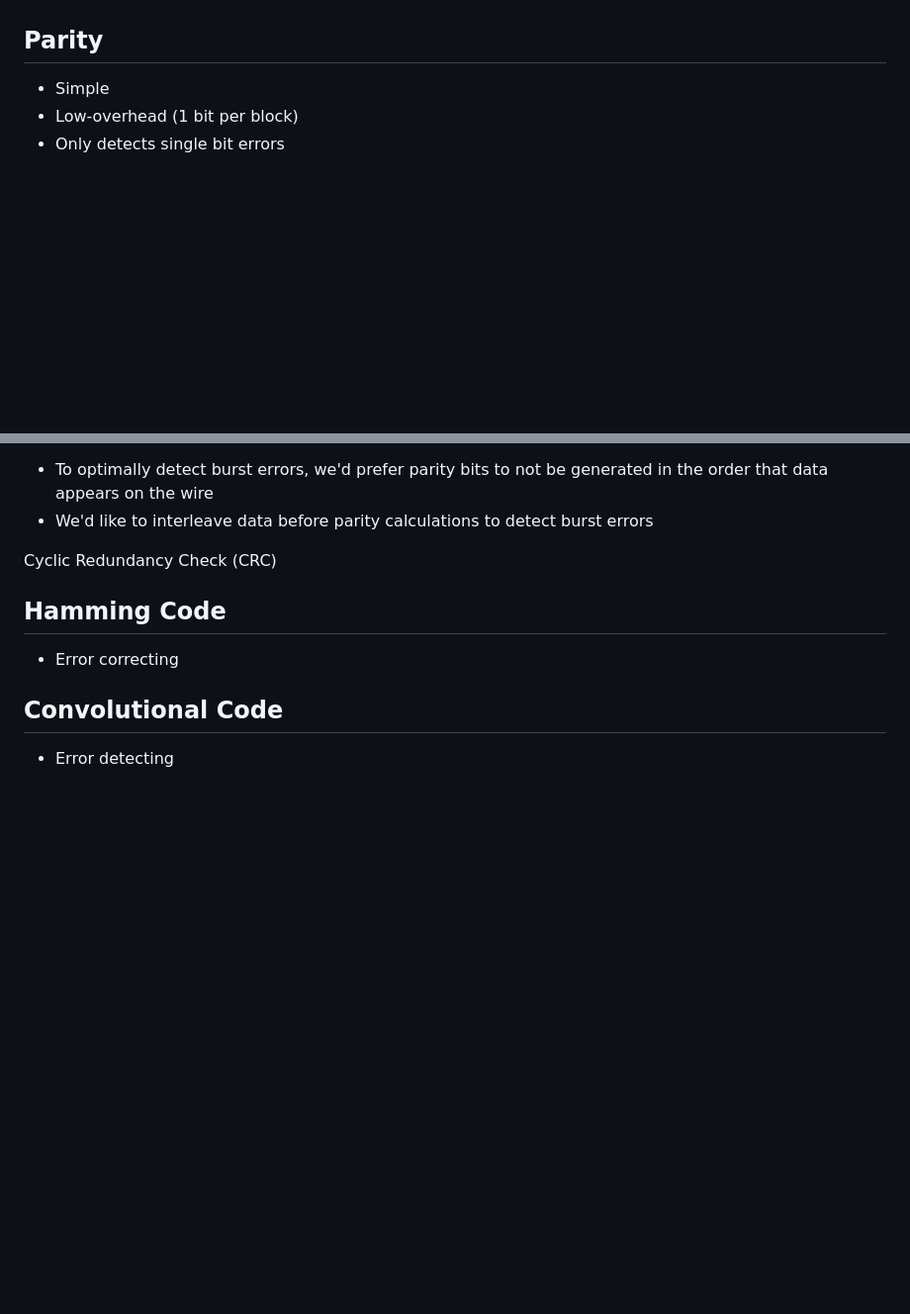
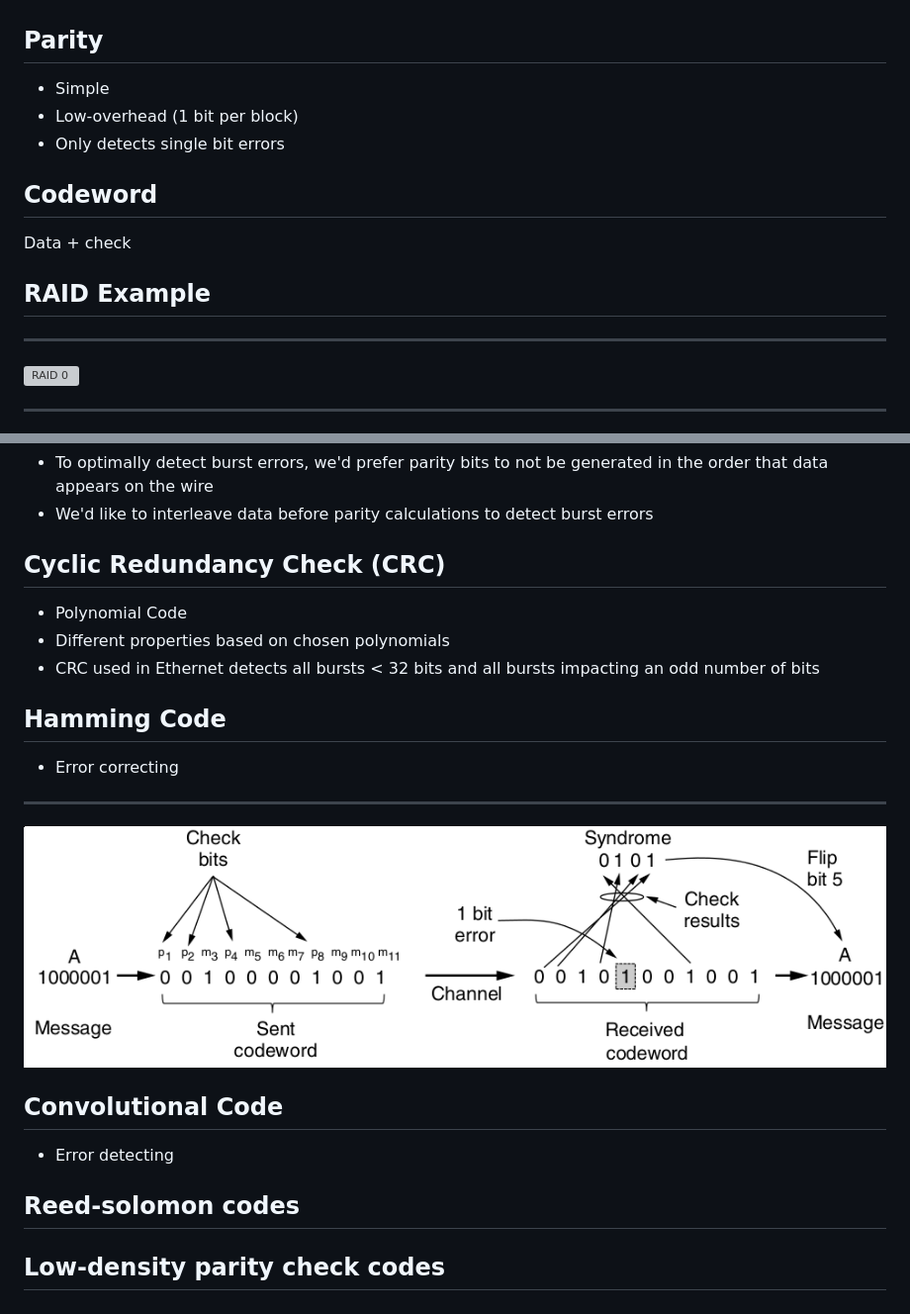
Before and after one commit to jncraton/networks-cpsc3410, a Markdown page: lectures/18.md, 2 parts joined by grey strips. Shown: that part at 99% size. GitHub-like rendering; pictures changed too: lectures/figures/3-6.png (added); blank space fills up the shorter version; grey boxes are pictures that could not be loaded.

```diff
--- a/lectures/18.md
+++ b/lectures/18.md
@@ -84,3 +84,17 @@ Parity
 - Low-overhead (1 bit per block)
 - Only detects single bit errors
 
+Codeword
+--------
+
+Data + check
+
+RAID Example
+------------
+
+---
+
+![RAID 0](https://upload.wikimedia.org/wikipedia/commons/thumb/9/9b/RAID_0.svg/325px-RAID_0.svg.png)
+
+---
+
@@ -102,13 +122,28 @@ Interleaving
 - We'd like to interleave data before parity calculations to detect burst errors
 
 Cyclic Redundancy Check (CRC)
+-----------------------------
+
+- Polynomial Code
+- Different properties based on chosen polynomials
+- CRC used in Ethernet detects all bursts < 32 bits and all bursts impacting an odd number of bits
 
 Hamming Code
 ------------
 
 - Error correcting
 
+---
+
+![Hamming code correcting single bit error](figures/3-6.png)
+
 Convolutional Code
 ------------------
 
 - Error detecting
+
+Reed-solomon codes
+------------------
+
+Low-density parity check codes
+------------------------------
```
Also changed, not shown: other parts of lectures/18.md (+12 -6 lines).
